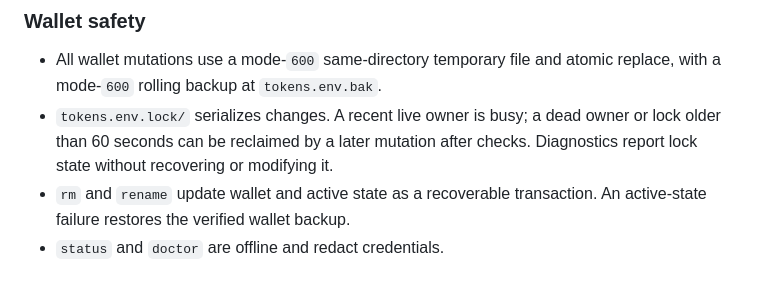
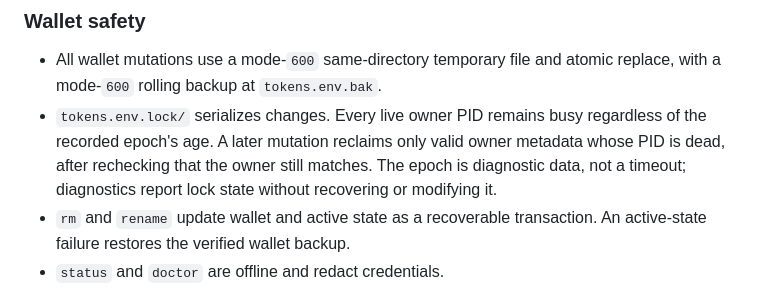
Before and after one commit to Bkankim/cct, a Markdown page: CHANGELOG.md, the part around the change. Drawn GitHub-style.

```diff
--- a/CHANGELOG.md
+++ b/CHANGELOG.md
@@ -40,9 +40,11 @@ and `2` for invocation misuse.
 
 - All wallet mutations use a mode-`600` same-directory temporary file and atomic
   replace, with a mode-`600` rolling backup at `tokens.env.bak`.
-- `tokens.env.lock/` serializes changes. A recent live owner is busy; a dead owner
-  or lock older than 60 seconds can be reclaimed by a later mutation after checks.
-  Diagnostics report lock state without recovering or modifying it.
+- `tokens.env.lock/` serializes changes. Every live owner PID remains busy
+  regardless of the recorded epoch's age. A later mutation reclaims only valid
+  owner metadata whose PID is dead, after rechecking that the owner still
+  matches. The epoch is diagnostic data, not a timeout; diagnostics report lock
+  state without recovering or modifying it.
 - `rm` and `rename` update wallet and active state as a recoverable transaction.
   An active-state failure restores the verified wallet backup.
 - `status` and `doctor` are offline and redact credentials.
```
Also changed, not shown: README.en.md (+1 -1 lines), README.md (+1 -1 lines).
